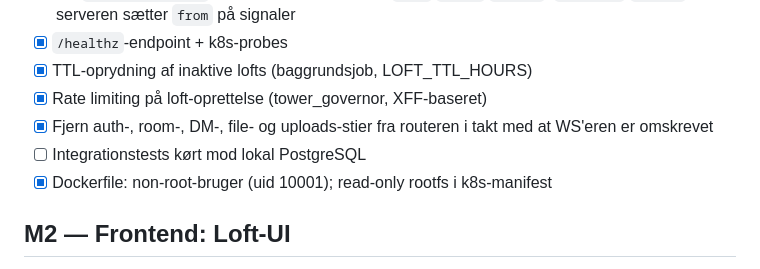
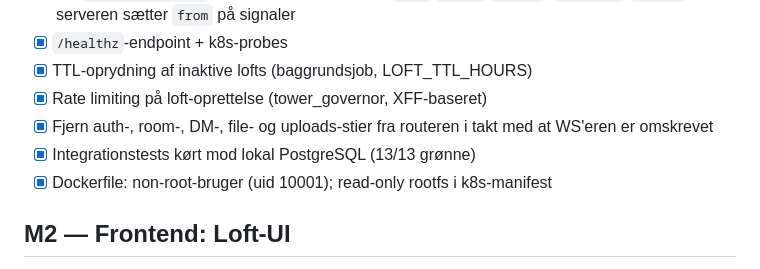
Before and after one commit to gihc-org/ipfs-apps, a Markdown page: TODO.md, the part around the change. GitHub-like rendering.

Commit message:
docs: markér M1 integrationstests som kørt (13/13 grønne)
Co-authored-by: Codex/DeepSeek-flash v4 <noreply@openai.com>

```diff
--- a/TODO.md
+++ b/TODO.md
@@ -30,7 +30,7 @@ genbruges.
 - [x] Rate limiting på loft-oprettelse (tower_governor, XFF-baseret)
 - [x] Fjern auth-, room-, DM-, file- og uploads-stier fra routeren i takt med
       at WS'eren er omskrevet
-- [ ] Integrationstests kørt mod lokal PostgreSQL
+- [x] Integrationstests kørt mod lokal PostgreSQL (13/13 grønne)
 - [x] Dockerfile: non-root-bruger (uid 10001); read-only rootfs i k8s-manifest
 
 ## M2 — Frontend: Loft-UI
```
